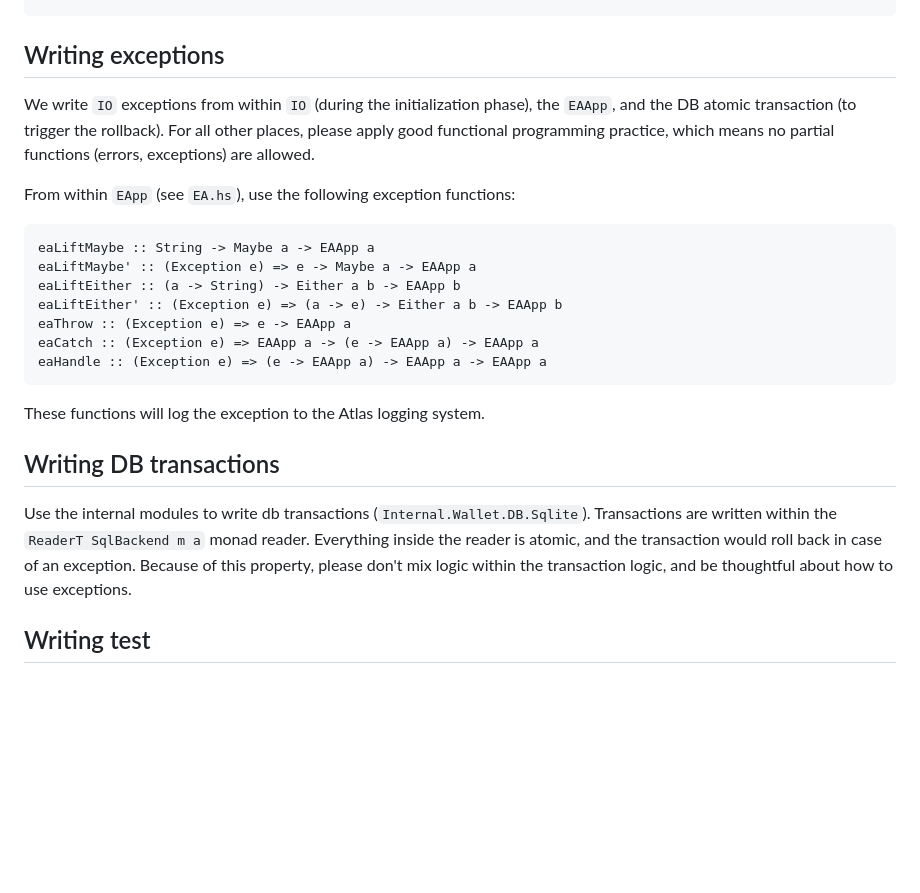
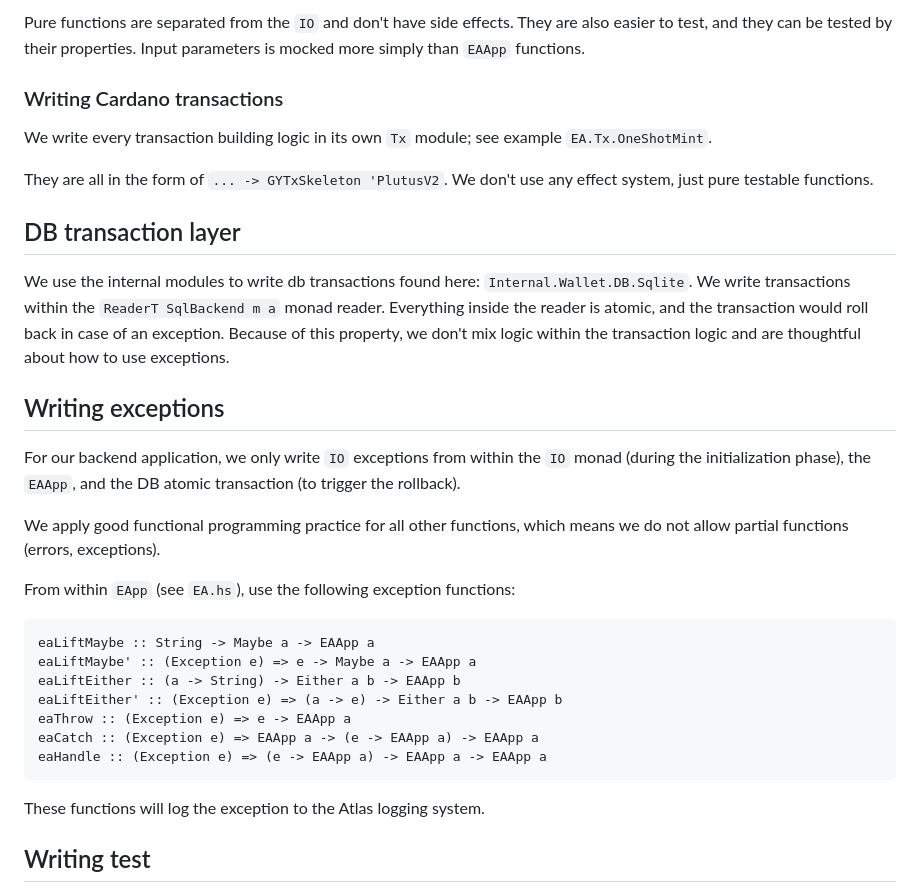
Before and after one commit to EA-Emurgo-Labs/elabs-backend, a Markdown page: docs/dev-guide.md, the part around one of its changes. Rendered like a GitHub page; blank space fills up the shorter version.

````diff
--- a/docs/dev-guide.md
+++ b/docs/dev-guide.md
@@ -32,6 +83,21 @@ eaLogError :: GYLogNamespace -> String -> EAApp ()
+Pure functions are separated from the `IO` and don't have side effects. They are also easier to test, and they can be tested by their properties. Input parameters is mocked more simply than `EAApp` functions.
+
+### Writing Cardano transactions
+We write every transaction building logic in its own `Tx` module; see example `EA.Tx.OneShotMint`.
+
+They are all in the form of `... -> GYTxSkeleton 'PlutusV2`. We don't use any effect system, just pure testable functions.
+
+## DB transaction layer
+
+We use the internal modules to write db transactions found here: `Internal.Wallet.DB.Sqlite`.
+We write transactions within the `ReaderT SqlBackend m a` monad reader. Everything inside the reader is atomic, and the transaction would roll back in case of an exception.
+Because of this property, we don't mix logic within the transaction logic and are thoughtful about how to use exceptions.
+
 ## Writing exceptions
 
-We write `IO` exceptions from within `IO` (during the initialization phase), the `EAApp`, and the DB atomic transaction (to trigger the rollback). For all other places, please apply good functional programming practice, which means no partial functions (errors, exceptions) are allowed.
+For our backend application, we only write `IO` exceptions from within the `IO` monad (during the initialization phase), the `EAApp`, and the DB atomic transaction (to trigger the rollback).
+
+We apply good functional programming practice for all other functions, which means we do not allow partial functions (errors, exceptions).
 
 From within `EApp` (see `EA.hs`), use the following exception functions:
 ```haskell
@@ -45,12 +111,6 @@ eaHandle :: (Exception e) => (e -> EAApp a) -> EAApp a -> EAApp a
 ```
 
 These functions will log the exception to the Atlas logging system.
-
-## Writing DB transactions
-
-Use the internal modules to write db transactions (`Internal.Wallet.DB.Sqlite`).
-Transactions are written within the `ReaderT SqlBackend m a` monad reader. Everything inside the reader is atomic, and the transaction would roll back in case of an exception.
-Because of this property, please don't mix logic within the transaction logic, and be thoughtful about how to use exceptions.
 
 ## Writing test
 For testing, we are using the Hspec, and at the moment, we are using the automatic spec discovery, which means that when you write a test, you only need to create the spec file.
````
Also changed, not shown: other parts of docs/dev-guide.md (+97 -24 lines).
